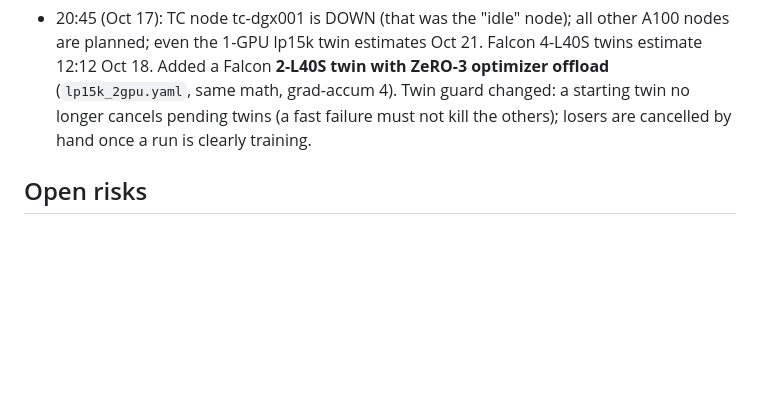
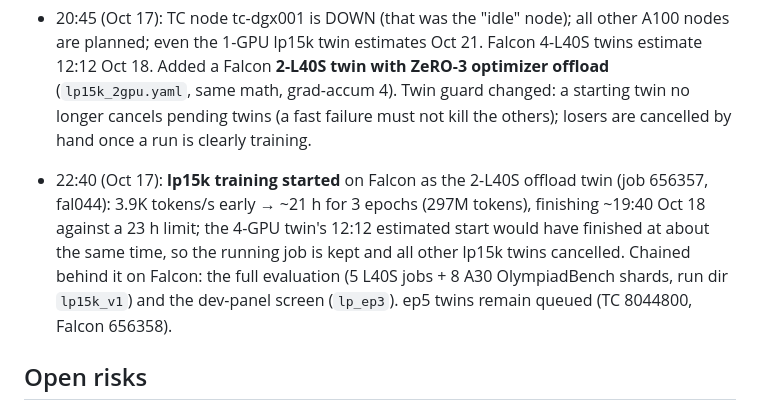
Before and after one commit to yuan-zhou-git/Course_Project_Trustworthy_ML, a Markdown page: docs/progress_log.md, the part around the change. Drawn GitHub-style; blank space fills up the shorter version.

Commit message:
Progress log: lp15k training started, evaluation chain queued
Co-Authored-By: Claude Fable 5.1 <noreply@anthropic.com>

```diff
--- a/docs/progress_log.md
+++ b/docs/progress_log.md
@@ -169,6 +169,8 @@ Paired bootstrap (B=2000), macro pass@8: selected − random +0.017 [−0.022, +
 
 - 20:45 (Oct 17): TC node tc-dgx001 is DOWN (that was the "idle" node); all other A100 nodes are planned; even the 1-GPU lp15k twin estimates Oct 21. Falcon 4-L40S twins estimate 12:12 Oct 18. Added a Falcon **2-L40S twin with ZeRO-3 optimizer offload** (`lp15k_2gpu.yaml`, same math, grad-accum 4). Twin guard changed: a starting twin no longer cancels pending twins (a fast failure must not kill the others); losers are cancelled by hand once a run is clearly training.
 
+- 22:40 (Oct 17): **lp15k training started** on Falcon as the 2-L40S offload twin (job 656357, fal044): 3.9K tokens/s early → ~21 h for 3 epochs (297M tokens), finishing ~19:40 Oct 18 against a 23 h limit; the 4-GPU twin's 12:12 estimated start would have finished at about the same time, so the running job is kept and all other lp15k twins cancelled. Chained behind it on Falcon: the full evaluation (5 L40S jobs + 8 A30 OlympiadBench shards, run dir `lp15k_v1`) and the dev-panel screen (`lp_ep3`). ep5 twins remain queued (TC 8044800, Falcon 656358).
+
 ## Open risks
 
 - Queue saturation is the critical risk, not compute. If nothing starts by morning, consider the Falcon A30 cluster for the env build and data prep (not done without the user's OK since the instruction was Tinkercliffs).
```
